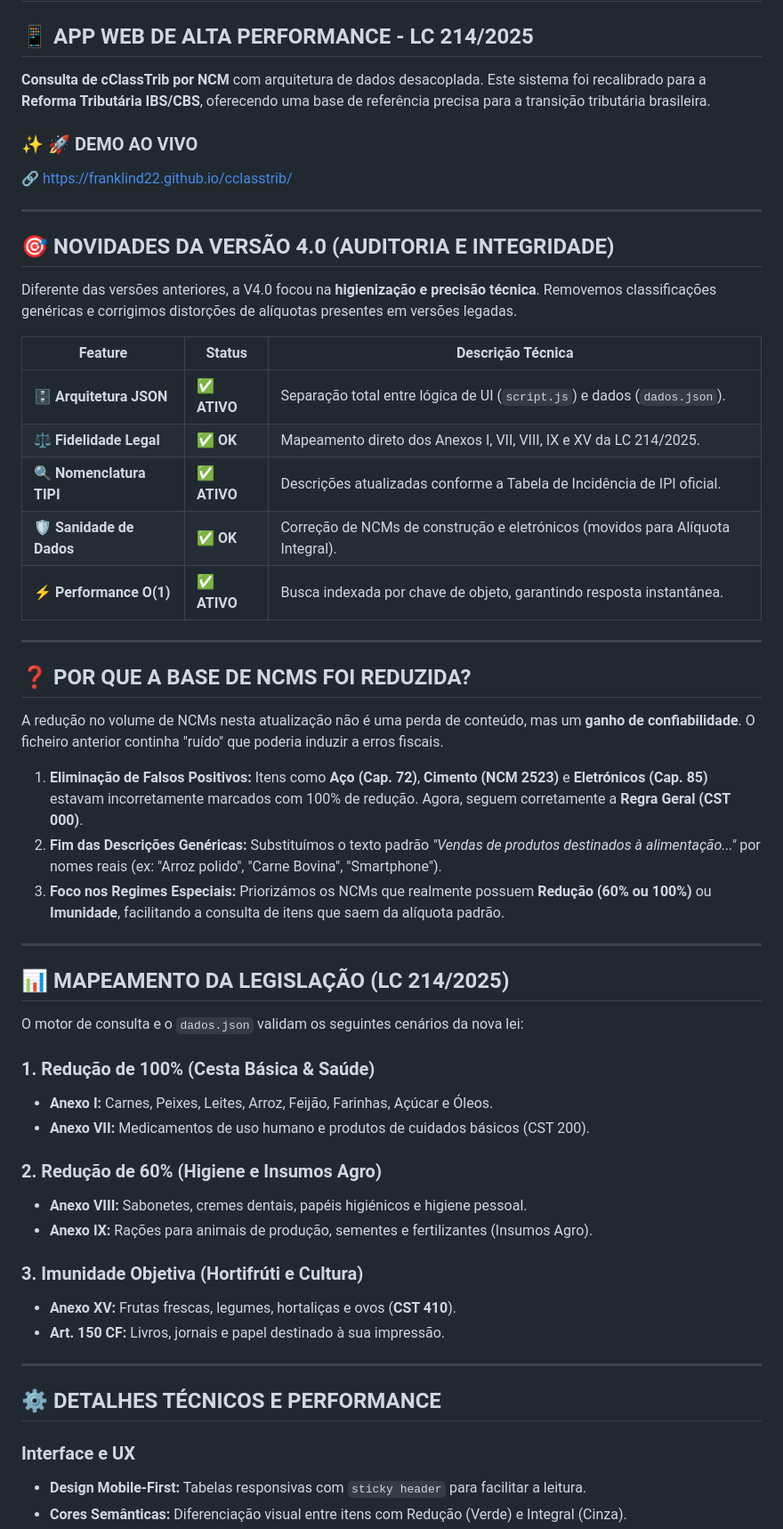
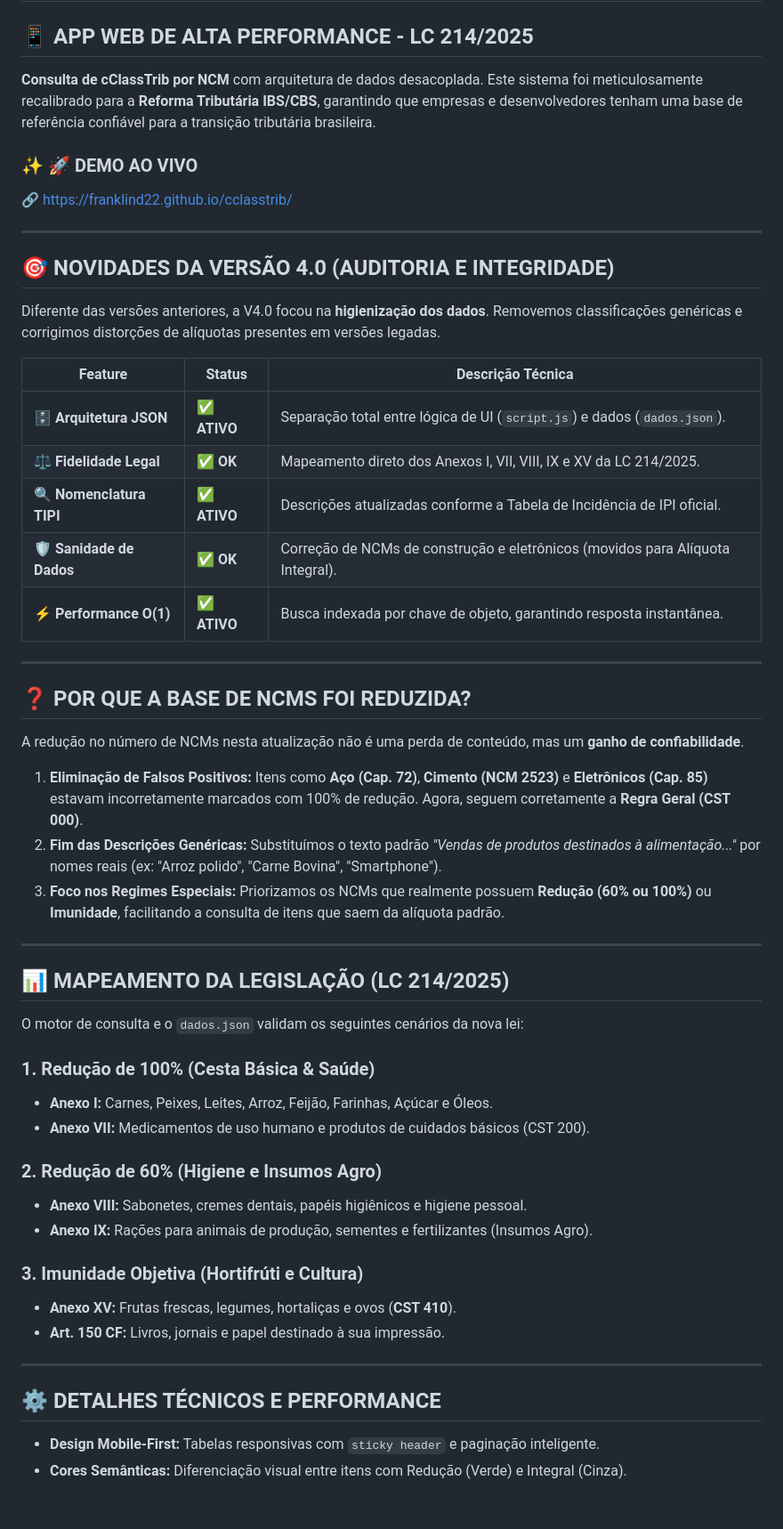
Before and after one commit to franklind22/cclasstrib-app, a Markdown page: README.md, the part around one of its changes. Shown at 89% size. Drawn GitHub-style; blank space fills up the shorter version.

```diff
--- a/README.md
+++ b/README.md
@@ -2,7 +2,7 @@
 
 ## 📱 **APP WEB DE ALTA PERFORMANCE - LC 214/2025**
 
-**Consulta de cClassTrib por NCM** com arquitetura de dados desacoplada. Este sistema foi recalibrado para a **Reforma Tributária IBS/CBS**, oferecendo uma base de referência precisa para a transição tributária brasileira.
+**Consulta de cClassTrib por NCM** com arquitetura de dados desacoplada. Este sistema foi meticulosamente recalibrado para a **Reforma Tributária IBS/CBS**, garantindo que empresas e desenvolvedores tenham uma base de referência confiável para a transição tributária brasileira.
 
 ### ✨ **🚀 DEMO AO VIVO**
 🔗 [https://franklind22.github.io/cclasstrib/](https://franklind22.github.io/cclasstrib/)
@@ -11,25 +11,25 @@
 
 ## 🎯 **NOVIDADES DA VERSÃO 4.0 (AUDITORIA E INTEGRIDADE)**
 
-Diferente das versões anteriores, a V4.0 focou na **higienização e precisão técnica**. Removemos classificações genéricas e corrigimos distorções de alíquotas presentes em versões legadas.
+Diferente das versões anteriores, a V4.0 focou na **higienização dos dados**. Removemos classificações genéricas e corrigimos distorções de alíquotas presentes em versões legadas.
 
 | Feature | Status | Descrição Técnica |
 |---------|--------|-------------------|
 | 🗄️ **Arquitetura JSON** | ✅ **ATIVO** | Separação total entre lógica de UI (`script.js`) e dados (`dados.json`). |
 | ⚖️ **Fidelidade Legal** | ✅ **OK** | Mapeamento direto dos Anexos I, VII, VIII, IX e XV da LC 214/2025. |
 | 🔍 **Nomenclatura TIPI** | ✅ **ATIVO** | Descrições atualizadas conforme a Tabela de Incidência de IPI oficial. |
-| 🛡️ **Sanidade de Dados** | ✅ **OK** | Correção de NCMs de construção e eletrónicos (movidos para Alíquota Integral). |
+| 🛡️ **Sanidade de Dados** | ✅ **OK** | Correção de NCMs de construção e eletrônicos (movidos para Alíquota Integral). |
 | ⚡ **Performance O(1)** | ✅ **ATIVO** | Busca indexada por chave de objeto, garantindo resposta instantânea. |
 
 ---
 
 ## ❓ **POR QUE A BASE DE NCMS FOI REDUZIDA?**
 
-A redução no volume de NCMs nesta atualização não é uma perda de conteúdo, mas um **ganho de confiabilidade**. O ficheiro anterior continha "ruído" que poderia induzir a erros fiscais.
+A redução no número de NCMs nesta atualização não é uma perda de conteúdo, mas um **ganho de confiabilidade**.
 
-1. **Eliminação de Falsos Positivos:** Itens como **Aço (Cap. 72)**, **Cimento (NCM 2523)** e **Eletrónicos (Cap. 85)** estavam incorretamente marcados com 100% de redução. Agora, seguem corretamente a **Regra Geral (CST 000)**.
+1. **Eliminação de Falsos Positivos:** Itens como **Aço (Cap. 72)**, **Cimento (NCM 2523)** e **Eletrônicos (Cap. 85)** estavam incorretamente marcados com 100% de redução. Agora, seguem corretamente a **Regra Geral (CST 000)**.
 2. **Fim das Descrições Genéricas:** Substituímos o texto padrão *"Vendas de produtos destinados à alimentação..."* por nomes reais (ex: "Arroz polido", "Carne Bovina", "Smartphone").
-3. **Foco nos Regimes Especiais:** Priorizámos os NCMs que realmente possuem **Redução (60% ou 100%)** ou **Imunidade**, facilitando a consulta de itens que saem da alíquota padrão.
+3. **Foco nos Regimes Especiais:** Priorizamos os NCMs que realmente possuem **Redução (60% ou 100%)** ou **Imunidade**, facilitando a consulta de itens que saem da alíquota padrão.
 
 ---
 
@@ -42,7 +42,7 @@ O motor de consulta e o `dados.json` validam os seguintes cenários da nova lei:
 * **Anexo VII:** Medicamentos de uso humano e produtos de cuidados básicos (CST 200).
 
 ### **2. Redução de 60% (Higiene e Insumos Agro)**
-* **Anexo VIII:** Sabonetes, cremes dentais, papéis higiénicos e higiene pessoal.
+* **Anexo VIII:** Sabonetes, cremes dentais, papéis higiênicos e higiene pessoal.
 * **Anexo IX:** Rações para animais de produção, sementes e fertilizantes (Insumos Agro).
 
 ### **3. Imunidade Objetiva (Hortifrúti e Cultura)**
@@ -53,6 +53,5 @@ O motor de consulta e o `dados.json` validam os seguintes cenários da nova lei:
 
 ## ⚙️ **DETALHES TÉCNICOS E PERFORMANCE**
 
-### **Interface e UX**
-* **Design Mobile-First:** Tabelas responsivas com `sticky header` para facilitar a leitura.
+* **Design Mobile-First:** Tabelas responsivas com `sticky header` e paginação inteligente.
 * **Cores Semânticas:** Diferenciação visual entre itens com Redução (Verde) e Integral (Cinza).
```
Also changed, not shown: other parts of README.md (+10 -13 lines).
